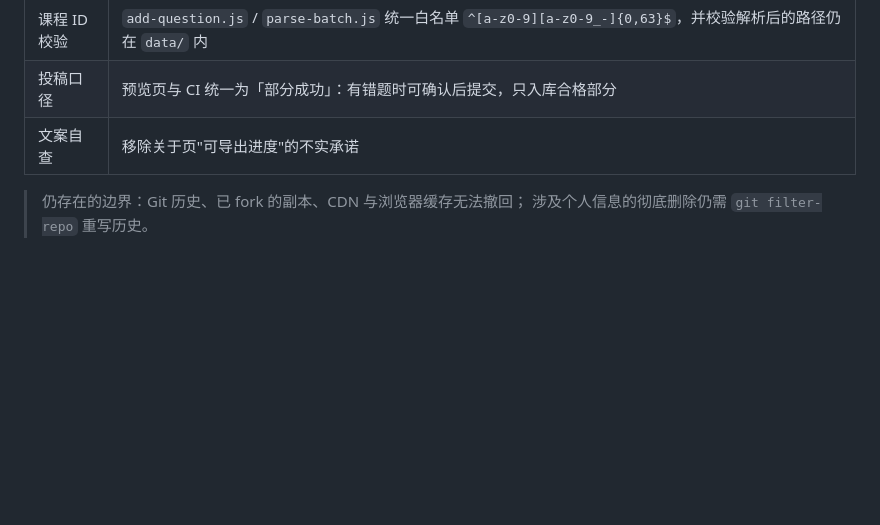
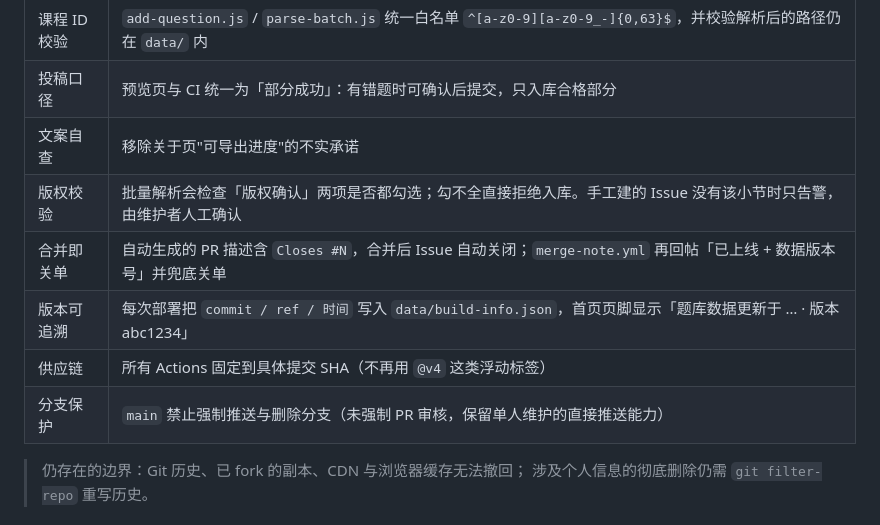
Before and after one commit to ABC-GIT-128/course-bank, a Markdown page: docs/系统功能说明.md, the part around the change. Drawn GitHub-style; blank space fills up the shorter version.

Commit message:
文档补充：版权校验、合并关单、版本追溯、分支保护

```diff
--- a/docs/系统功能说明.md
+++ b/docs/系统功能说明.md
@@ -256,6 +256,11 @@
 | 课程 ID 校验 | `add-question.js` / `parse-batch.js` 统一白名单 `^[a-z0-9][a-z0-9_-]{0,63}$`，并校验解析后的路径仍在 `data/` 内 |
 | 投稿口径 | 预览页与 CI 统一为「部分成功」：有错题时可确认后提交，只入库合格部分 |
 | 文案自查 | 移除关于页"可导出进度"的不实承诺 |
+| 版权校验 | 批量解析会检查「版权确认」两项是否都勾选；勾不全直接拒绝入库。手工建的 Issue 没有该小节时只告警，由维护者人工确认 |
+| 合并即关单 | 自动生成的 PR 描述含 `Closes #N`，合并后 Issue 自动关闭；`merge-note.yml` 再回帖「已上线 + 数据版本号」并兜底关单 |
+| 版本可追溯 | 每次部署把 `commit / ref / 时间` 写入 `data/build-info.json`，首页页脚显示「题库数据更新于 … · 版本 abc1234」 |
+| 供应链 | 所有 Actions 固定到具体提交 SHA（不再用 `@v4` 这类浮动标签） |
+| 分支保护 | `main` 禁止强制推送与删除分支（未强制 PR 审核，保留单人维护的直接推送能力） |
 
 > 仍存在的边界：Git 历史、已 fork 的副本、CDN 与浏览器缓存无法撤回；
 > 涉及个人信息的彻底删除仍需 `git filter-repo` 重写历史。
```
Also changed, not shown: README.md (+7 -0 lines).
